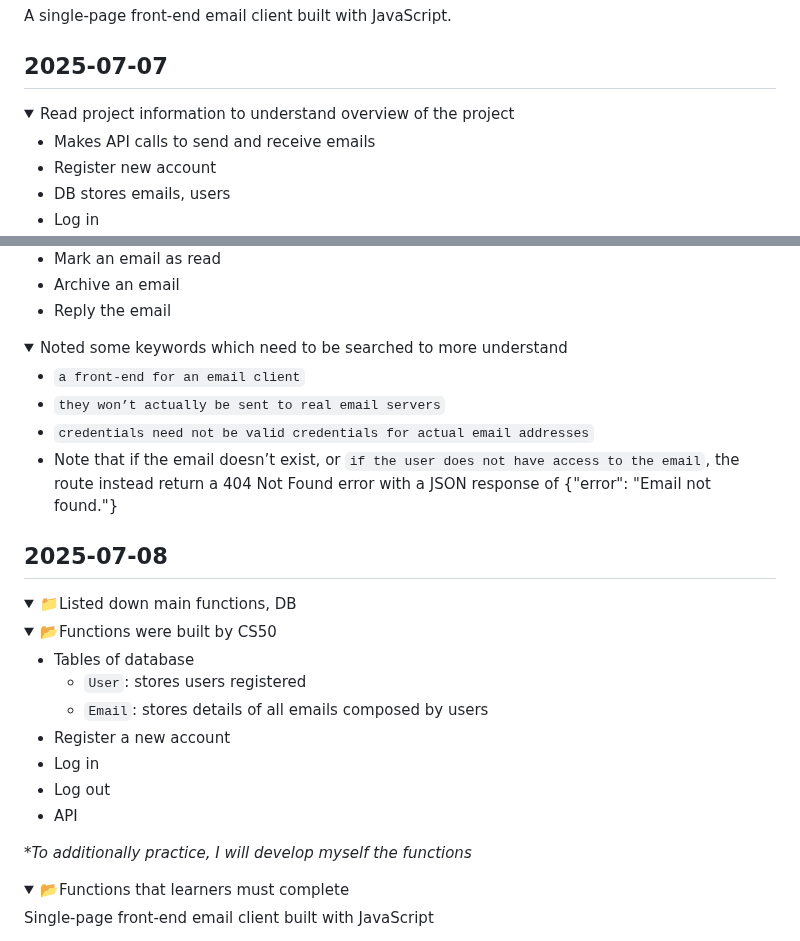
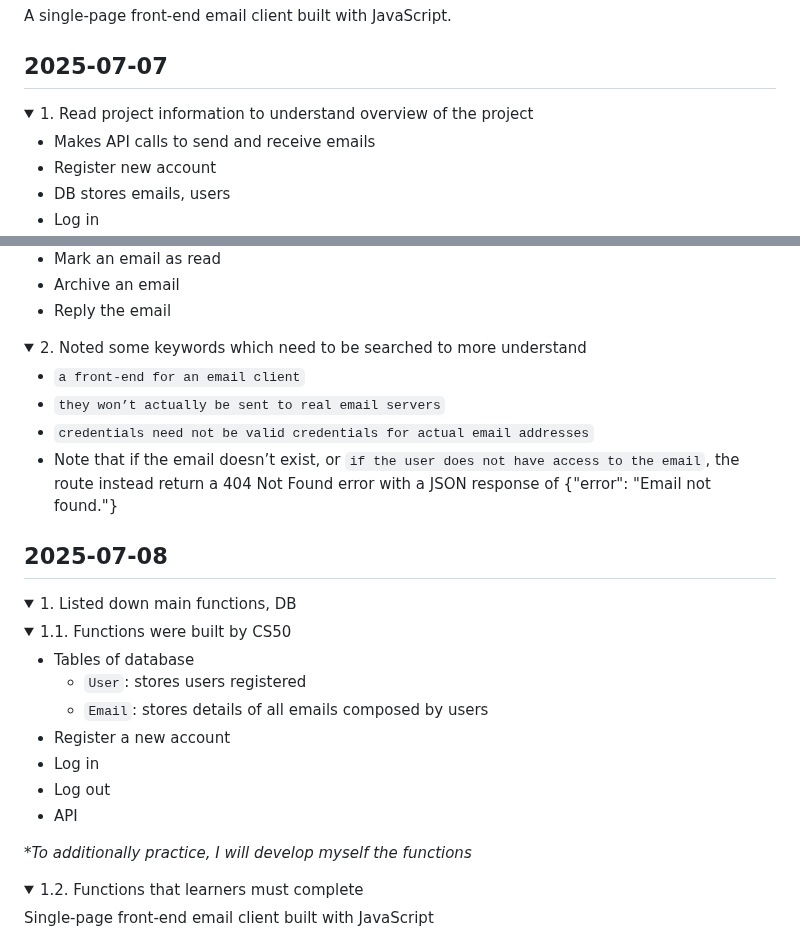
Before and after one commit to buimaianh/cs50w-projects, a Markdown page: email/dev-log.md, 2 parts joined by grey strips. GitHub-like rendering; folded sections open.

```diff
--- a/email/dev-log.md
+++ b/email/dev-log.md
@@ -4,7 +4,7 @@ A single-page front-end email client built with JavaScript.
 
 ## 2025-07-07
 <details>
-<summary>Read project information to understand overview of the project</summary>
+<summary>1. Read project information to understand overview of the project</summary>
 
 - Makes API calls to send and receive emails
 - Register new account
@@ -23,7 +23,7 @@ A single-page front-end email client built with JavaScript.
 </details>
 
 <details>
-<summary>Noted some keywords which need to be searched to more understand</summary>
+<summary>2. Noted some keywords which need to be searched to more understand</summary>
 
 - `a front-end for an email client`
 - `they won’t actually be sent to real email servers`
@@ -33,10 +33,10 @@ A single-page front-end email client built with JavaScript.
 
 ## 2025-07-08
 <details>
-<summary>📁Listed down main functions, DB</summary>
+<summary>1. Listed down main functions, DB</summary>
 
 <details>
-<summary>📂Functions were built by CS50</summary>
+<summary>1.1. Functions were built by CS50</summary>
 
 - Tables of database
     - `User`: stores users registered
@@ -50,7 +50,7 @@ _*To additionally practice, I will develop myself the functions_
 </details>
 
 <details>
-<summary>📂Functions that learners must complete</summary>
+<summary>1.2. Functions that learners must complete</summary>
 
 Single-page front-end email client built with JavaScript
 
```
